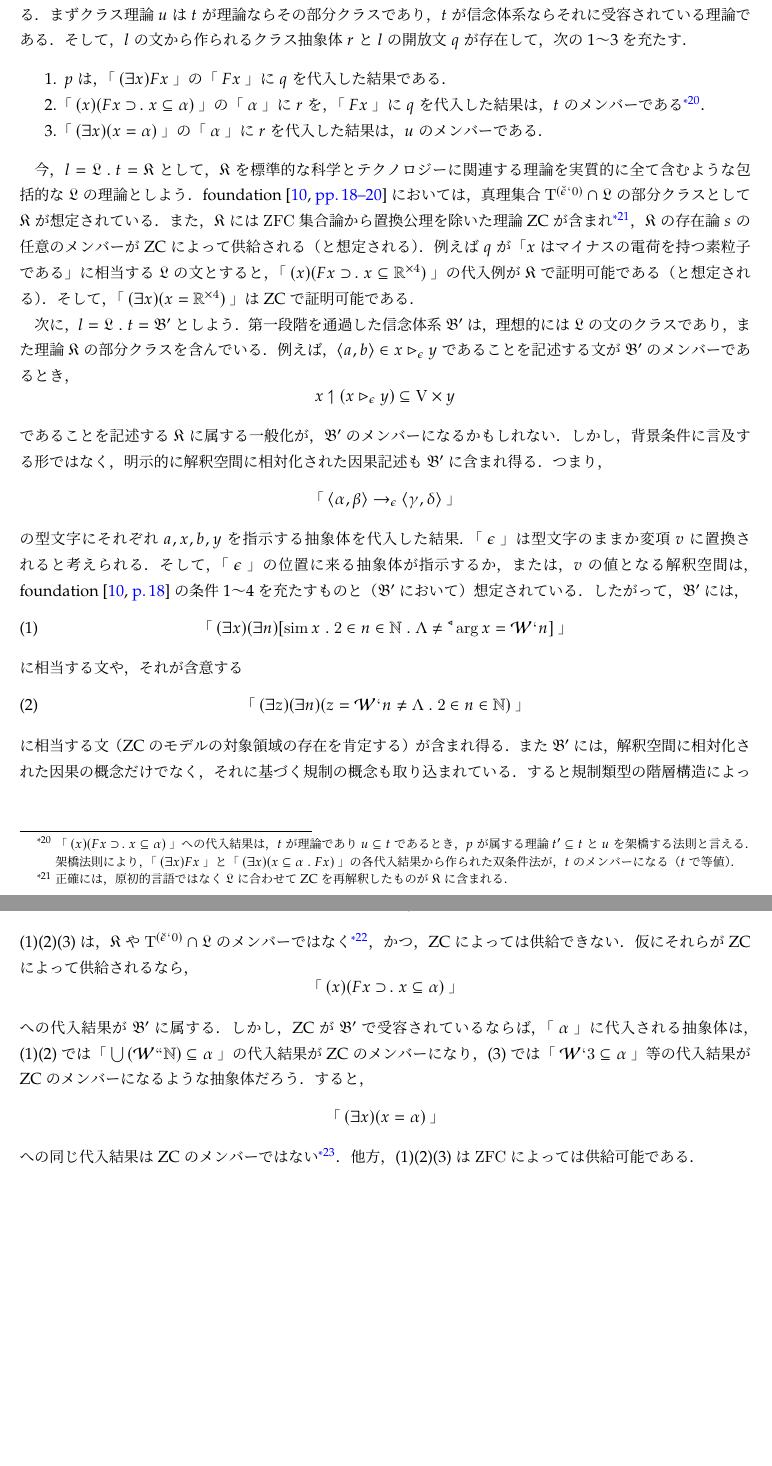
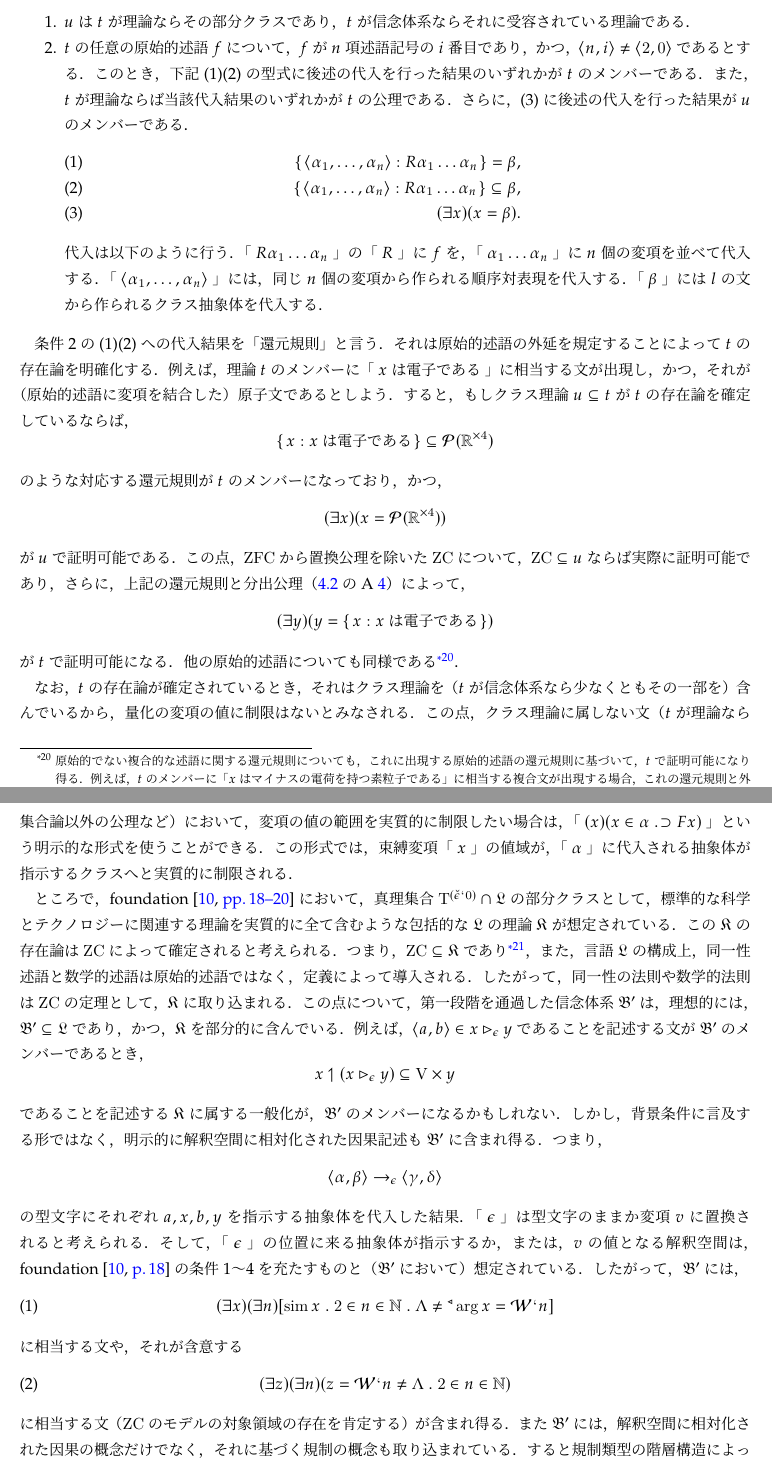
Before and after one commit to issasaek/method, a LaTeX document (method.tex, which reads 03.tex): two parts of pages 16 and 17 of 24 before the commit and two parts of pages 16 and 17 of 25 after it, joined at a grey line, cut so that both start at the same text, the shorter picture padded with empty space. Compiled offline with LuaLaTeX; a missing bibliography style is replaced by a similar one.

Commit message:
理論等を存在論的に確定する方法を変更

```diff
--- a/03.tex
+++ b/03.tex
@@ -21 +19,0 @@
-また，存在文$p\in s\subseteq t$が，クラス理論$u\subseteq l$によって供給されるというのは次のことを意味する．まずクラス理論$u$は$t$が理論ならその部分クラスであり，$t$が信念体系ならそれに受容されている理論である．そして，$l$の文から作られるクラス抽象体$r$と$l$の開放文$q$が存在して，次の1〜3を充たす．
@@ -24,51 +23,55 @@
-    \item \kagi{$ (x)(Fx\case{1}{0}{1}x\subseteq\alpha) $}の\kagi{$ \alpha $}に$r$を，\kagi{$ Fx $}に$q$を代入した結果は，$t$のメンバーである\footnote{
-        \kagi{$ (x)(Fx\case{1}{0}{1}x\subseteq\alpha) $}への代入結果は，$t$が理論であり$u\subseteq t$であるとき，$p$が属する理論$t'\subseteq t$と$u$を架橋する法則と言える．架橋法則により，\kagi{$ (\exists x)Fx $}と\kagi{$ (\exists x)(x\subseteq\alpha\con{1}Fx) $}の各代入結果から作られた双条件法が，$t$のメンバーになる（$t$で等値）．
-    }．
-    \item \kagi{$ (\exists x)(x = \alpha) $}の\kagi{$ \alpha $}に$r$を代入した結果は，$u$のメンバーである．
+    \item $u$は$t$が理論ならその部分クラスであり，$t$が信念体系ならそれに受容されている理論である．
+    \item $t$の任意の原始的述語$f$について，$f$が$n$項述語記号の$i$番目であり，かつ，$\orp{n,i}\neq\orp{2,0}$であるとする．このとき，下記(1)(2)の型式に後述の代入を行った結果のいずれかが$t$のメンバーである．また，$t$が理論ならば当該代入結果のいずれかが$t$の公理である．さらに，(3)に後述の代入を行った結果が$u$のメンバーである．
+    \setcounter{equation}{0}
+    \begin{align}
+        \classab{\orp{\alpha_1,\dots,\alpha_n}:R\alpha_1\dots\alpha_n} = \beta,\\
+        \classab{\orp{\alpha_1,\dots,\alpha_n}:R\alpha_1\dots\alpha_n} \subseteq \beta,\\
+        (\exists x)(x = \beta).
+    \end{align}
+    代入は以下のように行う．\kagi{$ R\alpha_1\dots\alpha_n $}の\kagi{$ R $}に$f$を，\kagi{$ \alpha_1\dots\alpha_n $}に$n$個の変項を並べて代入する．
+    \kagi{$\orp{\alpha_1,\dots,\alpha_n}$}には，同じ$n$個の変項から作られる順序対表現を代入する．\kagi{$ \beta $}には$l$の文から作られるクラス抽象体を代入する．
 \end{enumerate}
 
-今，$ l = \mathfrak{L}\con{1}t = \mathfrak{K} $として，$\mathfrak{K}$を標準的な科学とテクノロジーに関連する理論を実質的に全て含むような包括的な$\mathfrak{L}$の理論としよう．\fndpp{18}{18--20}においては，真理集合$\mathrm{T}^{(\breve{\epsilon}\fap 0)}\cap\mathfrak{L}$の部分クラスとして$\mathfrak{K}$が想定されている．また，$\mathfrak{K}$には$\mathrm{ZFC}$集合論から置換公理を除いた理論ZCが含まれ\footnote{正確には，原初的言語ではなく$\mathfrak{L}$に合わせてZCを再解釈したものが$\mathfrak{K}$に含まれる．}，$\mathfrak{K}$の存在論$s$の任意のメンバーがZCによって供給される（と想定される）．例えば$q$が「$x$はマイナスの電荷を持つ素粒子である」に相当する$\mathfrak{L}$の文とすると，\kagi{$ (x)(Fx\case{1}{0}{1}x\subseteq\timex{\mathbb{R}}{4}) $}の代入例が$\mathfrak{K}$で証明可能である（と想定される）．そして，\kagi{$ (\exists x)(x = \timex{\mathbb{R}}{4}) $}はZCで証明可能である．
+条件2の(1)(2)への代入結果を「還元規則」と言う．それは原始的述語の外延を規定することによって$t$の存在論を明確化する．
+例えば，理論$t$のメンバーに\kagi{$ x\text{ は電子である} $}に相当する文が出現し，かつ，それが（原始的述語に変項を結合した）原子文であるとしよう．
+すると，もしクラス理論$u\subseteq t$が$t$の存在論を確定しているならば，
+\[
+   \classab{x:x\text{ は電子である}}\subseteq \mathcal{P}(\timex{\mathbb{R}}{4})
+\]
+のような対応する還元規則が$t$のメンバーになっており，かつ，
+\[
+   (\exists x)(x = \mathcal{P}(\timex{\mathbb{R}}{4}))
+\]
+が$u$で証明可能である．この点，$\mathrm{ZFC}$から置換公理を除いた$\mathrm{ZC}$について，$\mathrm{ZC}\subseteq u$ならば実際に証明可能であり，さらに，上記の還元規則と分出公理（\ref{ssec:集合論の体系}のA \ref{axim:分出}）によって，
+\[
+   (\exists y)(y = \classab{x:x\text{ は電子である}})
+\]
+が$t$で証明可能になる．他の原始的述語についても同様である\footnote{
+    原始的でない複合的な述語に関する還元規則についても，これに出現する原始的述語の還元規則に基づいて，$t$で証明可能になり得る．例えば，$t$のメンバーに「$x$はマイナスの電荷を持つ素粒子である」に相当する複合文が出現する場合，これの還元規則と外延の存在が$t$で証明可能であり得る．
+}．
 
-次に，$ l = \mathfrak{L}\con{1}t = \mathfrak{B}' $としよう．第一段階を通過した信念体系$ \mathfrak{B}' $は，理想的には$\mathfrak{L}$の文のクラスであり，また理論$\mathfrak{K}$の部分クラスを含んでいる．例えば，$ \orp{a,b}\in x\bkg{\epsilon}y $であることを記述する文が$ \mathfrak{B}' $のメンバーであるとき，
+なお，$t$の存在論が確定されているとき，それはクラス理論を（$t$が信念体系なら少なくともその一部を）含んでいるから，量化の変項の値に制限はないとみなされる．この点，クラス理論に属しない文（$t$が理論なら集合論以外の公理など）において，変項の値の範囲を実質的に制限したい場合は，\kagi{$ (x)(x\in\alpha\case{1}{1}{0}Fx) $}という明示的な形式を使うことができる．この形式では，束縛変項\kagi{$ x $}の値域が，\kagi{$ \alpha $}に代入される抽象体が指示するクラスへと実質的に制限される．
+
+ところで，\fndpp{18}{18--20}において，真理集合$\mathrm{T}^{(\breve{\epsilon}\fap 0)}\cap\mathfrak{L}$の部分クラスとして，標準的な科学とテクノロジーに関連する理論を実質的に全て含むような包括的な$\mathfrak{L}$の理論$\mathfrak{K}$が想定されている．
+この$\mathfrak{K}$の存在論は$\mathrm{ZC}$によって確定されると考えられる．つまり，$\mathrm{ZC}\subseteq\mathfrak{K}$であり\footnote{正確には，原初的言語ではなく$\mathfrak{L}$に合わせて$\mathrm{ZC}$を再解釈したものが$\mathfrak{K}$に含まれる．}，また，言語$\mathfrak{L}$の構成上，同一性述語と数学的述語は原始的述語ではなく，定義によって導入される．したがって，同一性の法則や数学的法則は$\mathrm{ZC}$の定理として，$\mathfrak{K}$に取り込まれる．
+この点について，第一段階を通過した信念体系$ \mathfrak{B}' $は，理想的には，$\mathfrak{B}'\subseteq\mathfrak{L}$であり，かつ，$\mathfrak{K}$を部分的に含んでいる．例えば，$ \orp{a,b}\in x\bkg{\epsilon}y $であることを記述する文が$ \mathfrak{B}' $のメンバーであるとき，
 \[
     x\uphl(x\bkg{\epsilon}y)\subseteq \univ\times y
 \]
 であることを記述する$\mathfrak{K}$に属する一般化が，$ \mathfrak{B}' $のメンバーになるかもしれない．しかし，背景条件に言及する形ではなく，明示的に解釈空間に相対化された因果記述も$\mathfrak{B}'$に含まれ得る．つまり，
 \[
-   \text{ \kagi{$ \orp{\alpha,\beta}\to_{\epsilon}\orp{\gamma,\delta} $} }
+    \orp{\alpha,\beta}\to_{\epsilon}\orp{\gamma,\delta}
 \]
 の型文字にそれぞれ$a,x,b,y$を指示する抽象体を代入した結果．\kagi{$ \epsilon $}は型文字のままか変項$v$に置換されると考えられる．そして，\kagi{$ \epsilon $}の位置に来る抽象体が指示するか，または，$v$の値となる解釈空間は，\fndp{18}{18}の条件1〜4を充たすものと（$\mathfrak{B}'$において）想定されている．したがって，$\mathfrak{B}'$には，
 \setcounter{equation}{0}
 \begin{align}
-    \text{
-        \kagi{$ (\exists x)(\exists n)[\mathrm{sim}\,x\con{1}2\in n\in\mathbb{N}\con{1}\Lambda\neq \trgl{\arg x} = \mathcal{W}\fap n] $}
-    }
+    (\exists x)(\exists n)[\mathrm{sim}\,x\con{1}2\in n\in\mathbb{N}\con{1}\Lambda\neq \trgl{\arg x} = \mathcal{W}\fap n]
 \end{align}
 に相当する文や，それが含意する
 \begin{align}
-    \text{
-        \kagi{$ (\exists z)(\exists n)(z = \mathcal{W}\fap n\neq\Lambda\con{1}2\in n \in\mathbb{N}) $}
-   }
+    (\exists z)(\exists n)(z = \mathcal{W}\fap n\neq\Lambda\con{1}2\in n \in\mathbb{N})
 \end{align}
-に相当する文（ZCのモデルの対象領域の存在を肯定する）が含まれ得る．また$\mathfrak{B}'$には，解釈空間に相対化された因果の概念だけでなく，それに基づく規制の概念も取り込まれている．すると規制類型の階層構造によって（\fndp{44}{44}），次の型式の\kagi{$ \gamma $}に$2$より大きい数を指示する抽象体を代入した結果も，$\mathfrak{B}'$に含まれ得る．
+に相当する文（$\mathrm{ZC}$のモデルの対象領域の存在を肯定する）が含まれ得る．また$\mathfrak{B}'$には，解釈空間に相対化された因果の概念だけでなく，それに基づく規制の概念も取り込まれている．すると規制類型の階層構造によって（\fndp{44}{44}），次の型式の\kagi{$ \gamma $}に$2$より大きい数を指示する抽象体を代入した結果も，$\mathfrak{B}'$に含まれ得る．
 \begin{align}
-    \text{
-        \kagi{$ (\exists z)(z = \mathcal{W}\fap \gamma\neq\Lambda) $}
-   }
+    (\exists z)(z = \mathcal{W}\fap \gamma\neq\Lambda).
 \end{align}
-(1)(2)(3)は，$\mathfrak{K}$や$\mathrm{T}^{(\breve{\epsilon}\fap 0)}\cap\mathfrak{L}$のメンバーではなく\footnote{
-    もし$\mathfrak{K}$のメンバーならば，$\mathfrak{K}$のモデルの存在，つまり$\mathfrak{K}$の無矛盾性が$\mathfrak{K}$で証明可能になるだろう．しかしそれはあり得ない．清水~\cite[p.\,131,169]{清水}．
-}，かつ，ZCによっては供給できない．仮にそれらがZCによって供給されるなら，
-\[
-    \text{\kagi{$ (x)(Fx\case{1}{0}{1}x\subseteq \alpha) $}}
-\]
-への代入結果が$\mathfrak{B}'$に属する．しかし，ZCが$\mathfrak{B}'$で受容されているならば，\kagi{$ \alpha $}に代入される抽象体は，
-(1)(2)では\kagi{$ \union{(\mathcal{W}\img\mathbb{N})}\subseteq \alpha $}の代入結果がZCのメンバーになり，(3)では\kagi{$ \mathcal{W}\fap 3\subseteq \alpha $}等の代入結果がZCのメンバーになるような抽象体だろう．すると，
-\[
-   \text{
-    \kagi{$ (\exists x)(x= \alpha) $}
-   }
-\]
-への同じ代入結果はZCのメンバーではない\footnote{
-    もしZCのメンバーならば，ZCのモデルの存在，つまりZCの無矛盾性がZCで証明可能になってしまう．
-}．他方，(1)(2)(3)は$\mathrm{ZFC}$によっては供給可能である．
```
Also changed, not shown: 02.tex (+1 -1 lines), 03.tex (20 more changed lines).
